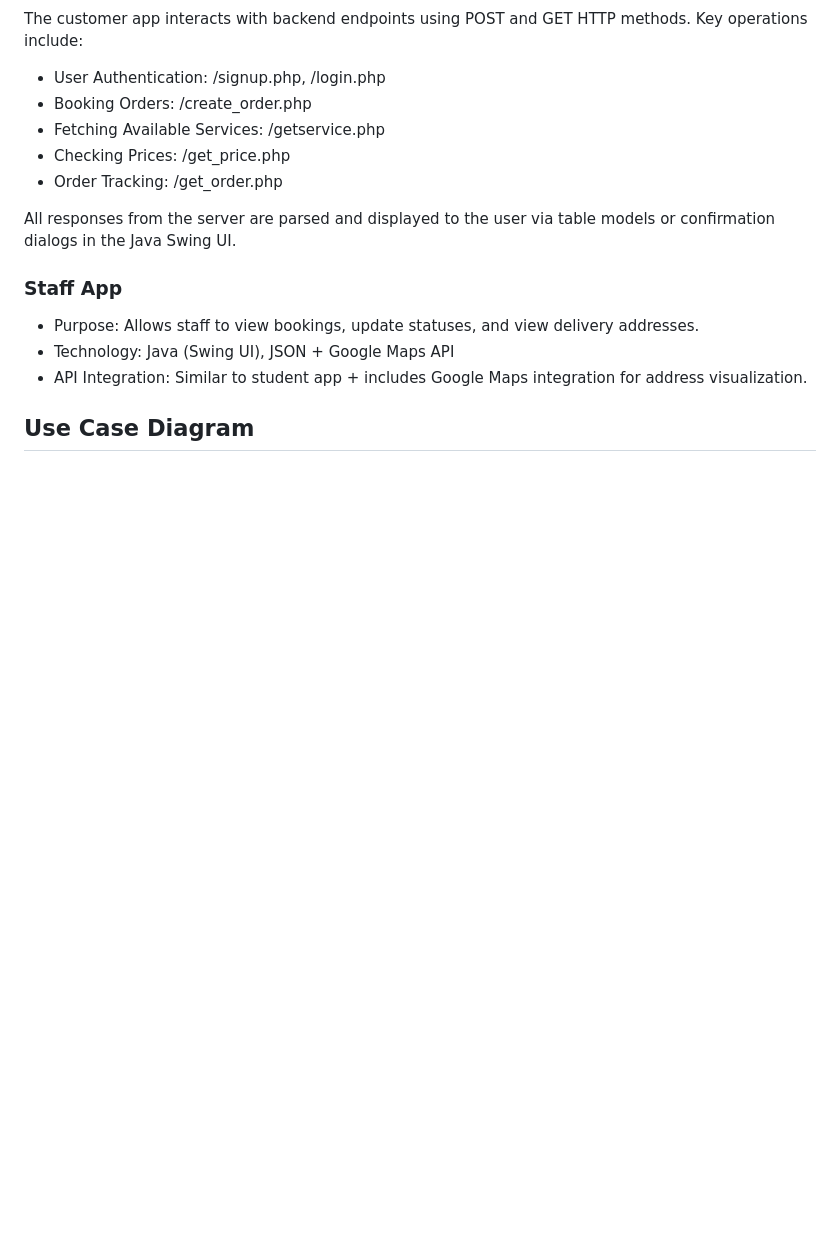
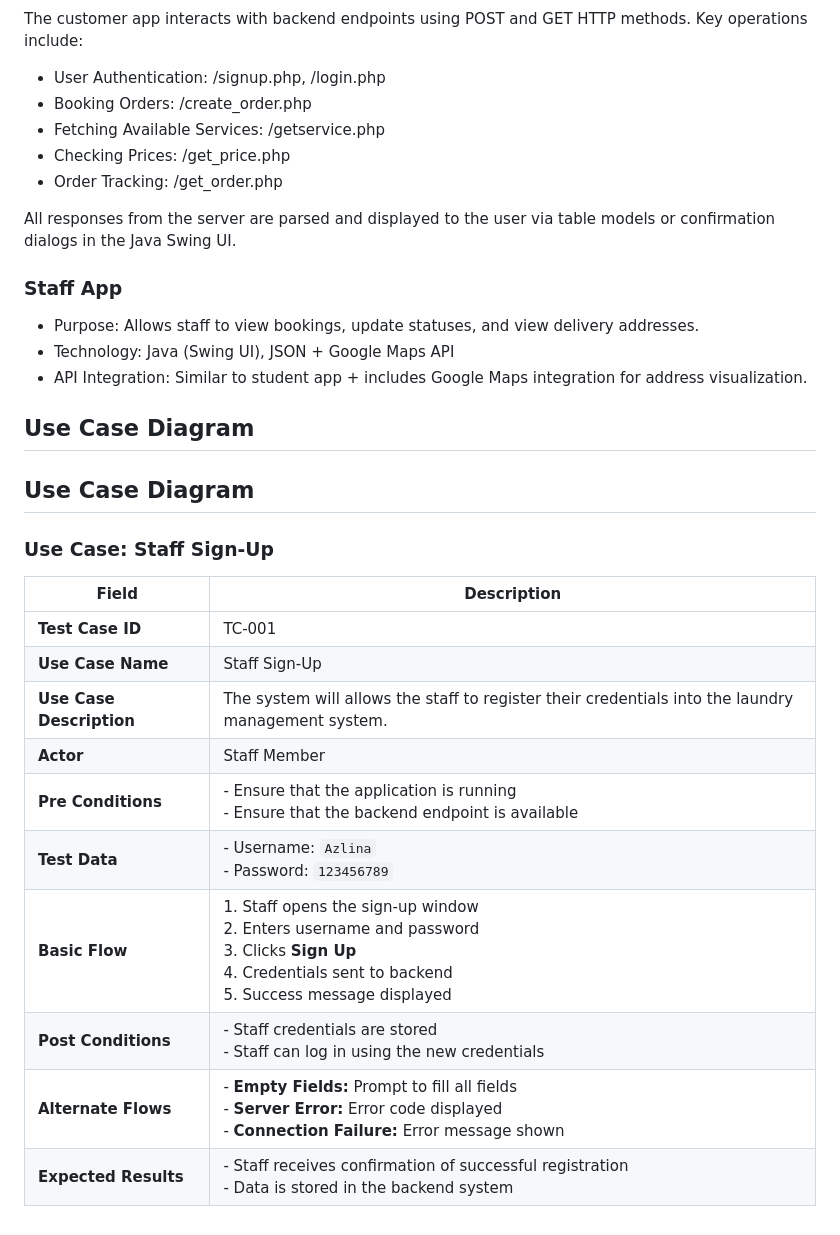
Before and after one commit to hnnrina/laundry-system-project, a Markdown page: README.md, the part around the change. Rendered like a GitHub page; blank space fills up the shorter version.

```diff
--- a/README.md
+++ b/README.md
@@ -108,3 +108,18 @@ All responses from the server are parsed and displayed to the user via table mod
 * API Integration: Similar to student app + includes Google Maps integration for address visualization.
 
 ## Use Case Diagram
+## Use Case Diagram
+### Use Case: Staff Sign-Up
+
+| **Field**             | **Description** |
+|-----------------------|-----------------|
+| **Test Case ID**      | TC-001 |
+| **Use Case Name**     | Staff Sign-Up |
+| **Use Case Description** | The system will allows the staff to register their credentials into the laundry management system. |
+| **Actor**             | Staff Member |
+| **Pre Conditions**    | - Ensure that the application is running<br>- Ensure that the backend endpoint is available |
+| **Test Data**         | - Username: `Azlina`<br>- Password: `123456789` |
+| **Basic Flow**        | 1. Staff opens the sign-up window<br>2. Enters username and password<br>3. Clicks **Sign Up**<br>4. Credentials sent to backend<br>5. Success message displayed |
+| **Post Conditions**   | - Staff credentials are stored<br>- Staff can log in using the new credentials |
+| **Alternate Flows**   | - **Empty Fields:** Prompt to fill all fields<br>- **Server Error:** Error code displayed<br>- **Connection Failure:** Error message shown |
+| **Expected Results**  | - Staff receives confirmation of successful registration<br>- Data is stored in the backend system |
```
